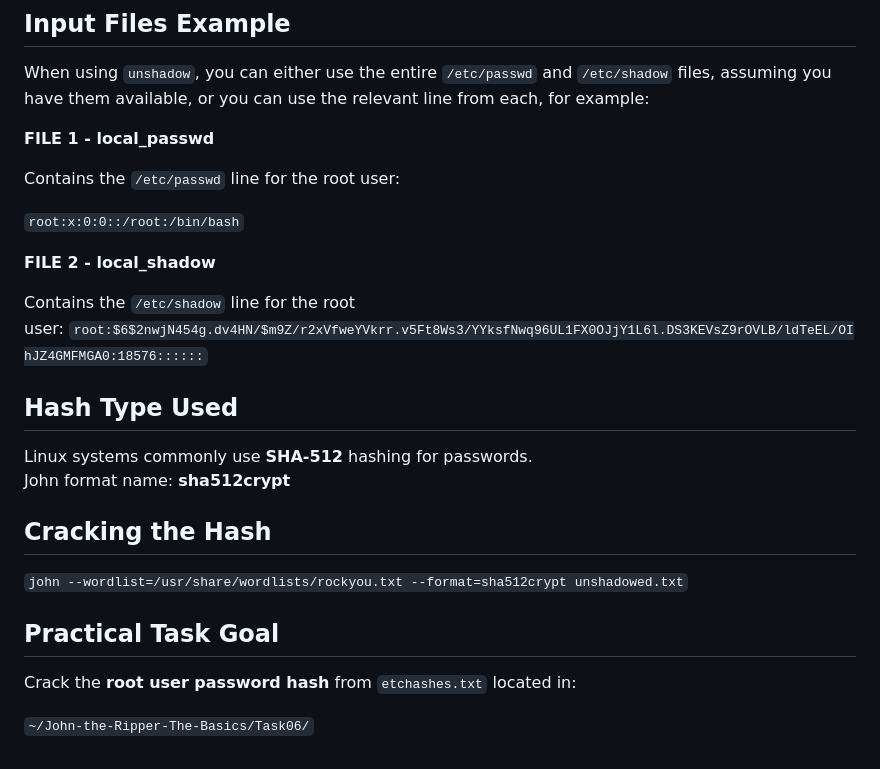
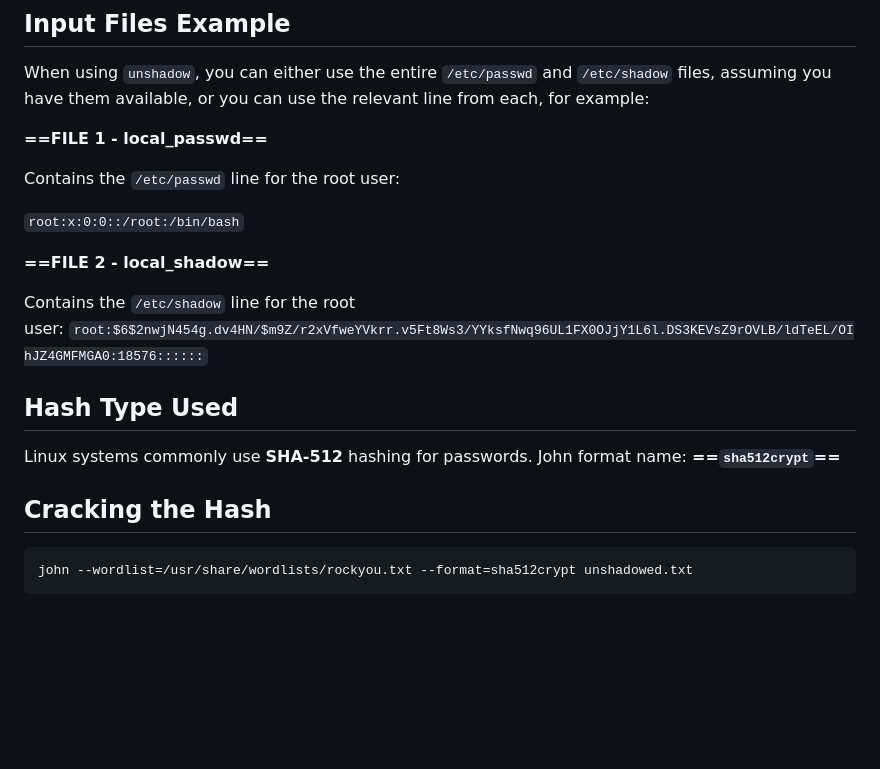
Before and after one commit to AbirlalBera/CYBER_SECURITY, a Markdown page: RANGER/TOOLS/John the Ripper.md, the part around the change. GitHub-like rendering; blank space fills up the shorter version.

Commit message:
vault backup: 2026-02-01 20:37:25

````diff
--- a/RANGER/TOOLS/John the Ripper.md
+++ b/RANGER/TOOLS/John the Ripper.md
@@ -194,27 +194,22 @@ unshadow local_passwd local_shadow > unshadowed.txt
 
 When using `unshadow`, you can either use the entire `/etc/passwd` and `/etc/shadow` files, assuming you have them available, or you can use the relevant line from each, for example:
 
-**FILE 1 - local_passwd**
+**==FILE 1 - local_passwd==**
 
 Contains the `/etc/passwd` line for the root user:
 
 `root:x:0:0::/root:/bin/bash`
 
-**FILE 2 - local_shadow**
+**==FILE 2 - local_shadow==**
 
 Contains the `/etc/shadow` line for the root user: `root:$6$2nwjN454g.dv4HN/$m9Z/r2xVfweYVkrr.v5Ft8Ws3/YYksfNwq96UL1FX0OJjY1L6l.DS3KEVsZ9rOVLB/ldTeEL/OIhJZ4GMFMGA0:18576::::::`
 
 ## Hash Type Used
 
-Linux systems commonly use **SHA-512** hashing for passwords.
-John format name: **sha512crypt**
+Linux systems commonly use **SHA-512** hashing for passwords. John format name: **==`sha512crypt`==**
 
 ## Cracking the Hash
 
-`john --wordlist=/usr/share/wordlists/rockyou.txt --format=sha512crypt unshadowed.txt`
-
-## Practical Task Goal
-
-Crack the **root user password hash** from `etchashes.txt` located in:
-
-`~/John-the-Ripper-The-Basics/Task06/`
+```
+john --wordlist=/usr/share/wordlists/rockyou.txt --format=sha512crypt unshadowed.txt
+```
````
